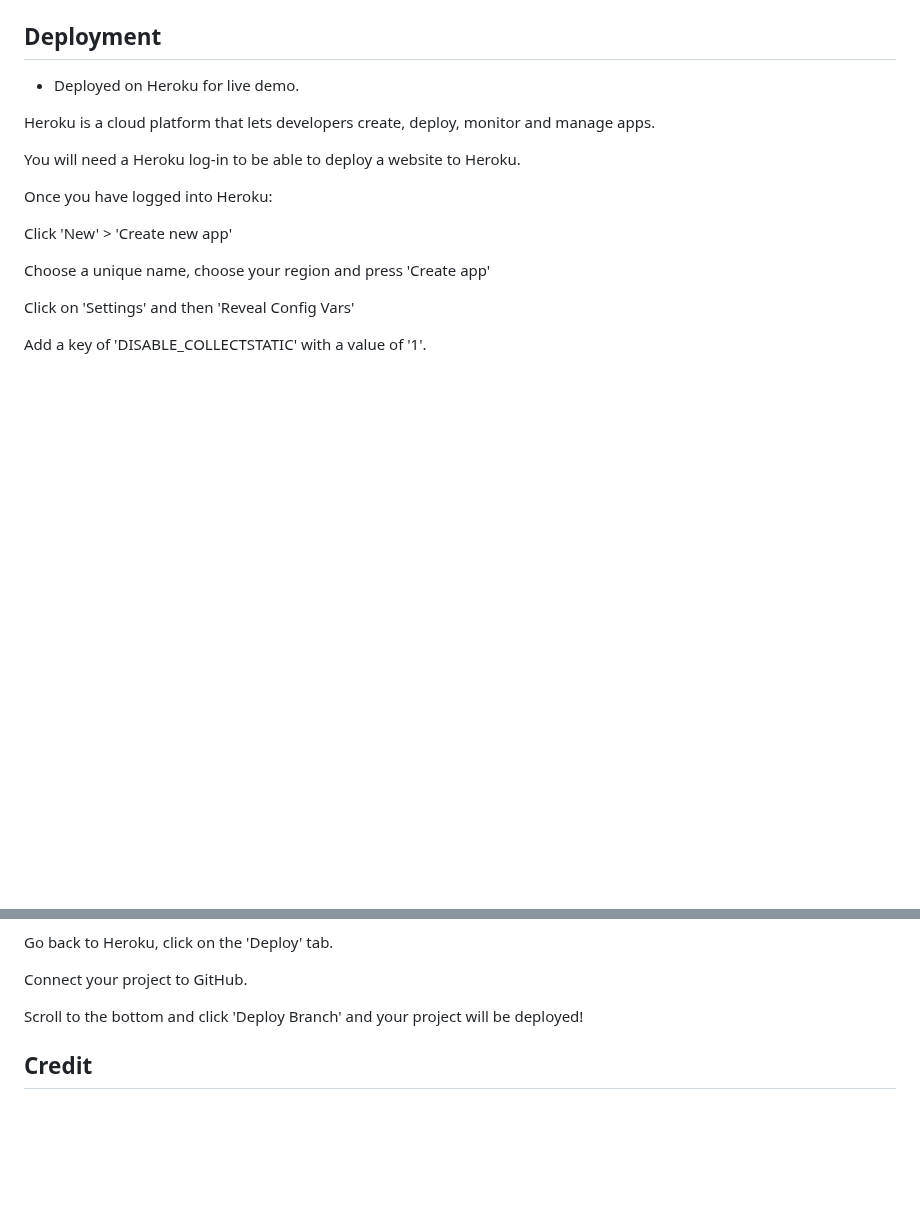
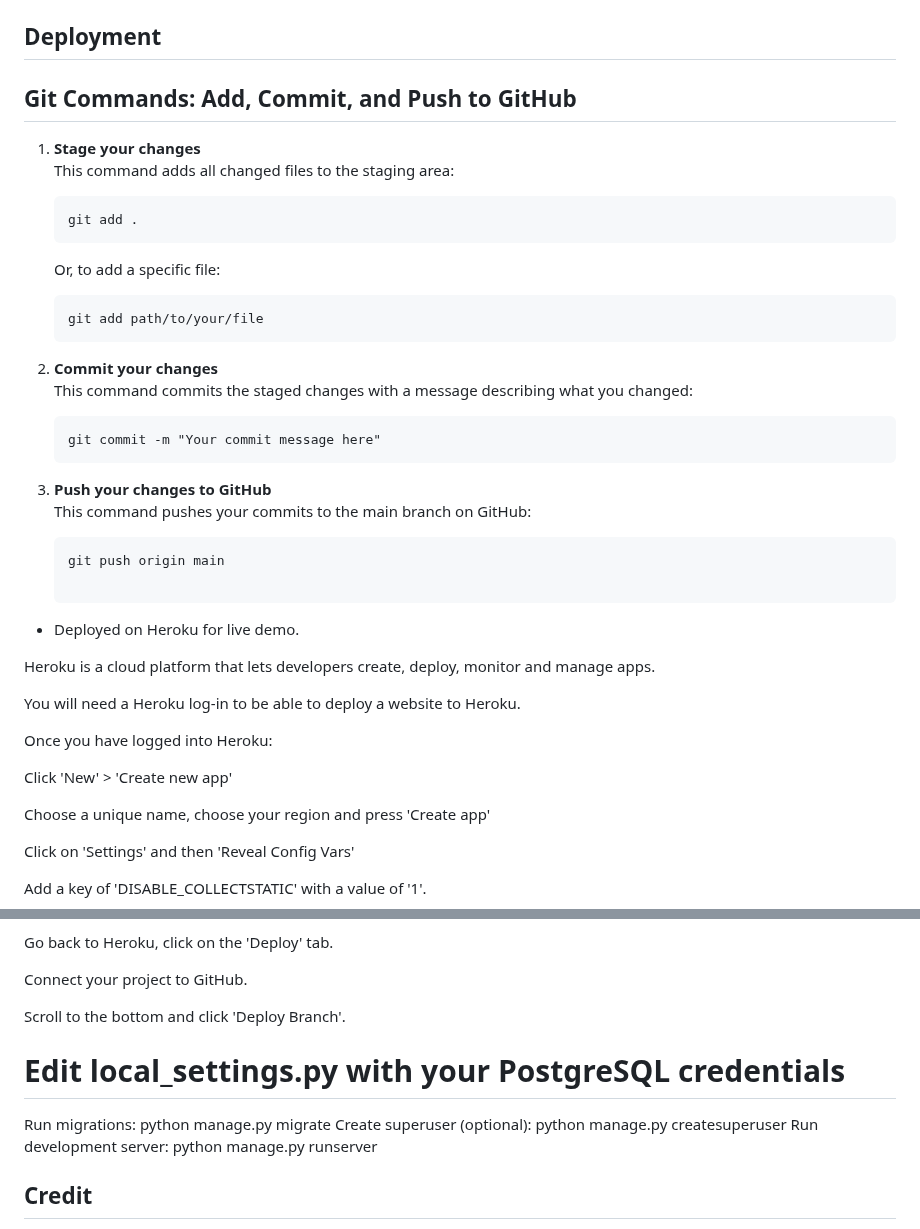
Before and after one commit to ajshirlow7/MoneyMaker, a Markdown page: README.md, 2 parts joined by grey strips. GitHub-like rendering; blank space fills up the shorter version.

````diff
--- a/README.md
+++ b/README.md
@@ -202,6 +202,29 @@ To create a database with Code Institute's PostgreSQL service:
 
 ## Deployment
 
+## Git Commands: Add, Commit, and Push to GitHub
+
+1. **Stage your changes**
+   This command adds all changed files to the staging area:
+   ```
+   git add .
+   ```
+   Or, to add a specific file:
+   ```
+   git add path/to/your/file
+   ```
+
+2. **Commit your changes**
+   This command commits the staged changes with a message describing what you changed:
+   ```
+   git commit -m "Your commit message here"
+   ```
+
+3. **Push your changes to GitHub**
+   This command pushes your commits to the main branch on GitHub:
+   ```
+   git push origin main
+
 - Deployed on Heroku for live demo.
 
 Heroku
@@ -253,7 +276,20 @@ Go back to Heroku, click on the 'Deploy' tab.
 
 Connect your project to GitHub.
 
-Scroll to the bottom and click 'Deploy Branch' and your project will be deployed!
+Scroll to the bottom and click 'Deploy Branch'.
+
+
+
+
+
+# Edit local_settings.py with your PostgreSQL credentials
+Run migrations:
+python manage.py migrate
+Create superuser (optional):
+python manage.py createsuperuser
+Run development server:
+python manage.py runserver
+
 
 ## Credit
 
````
